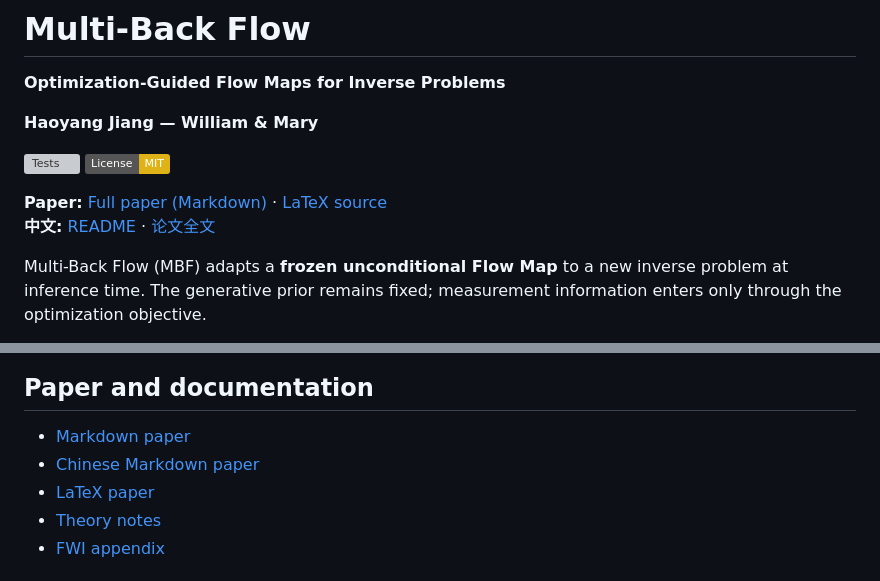
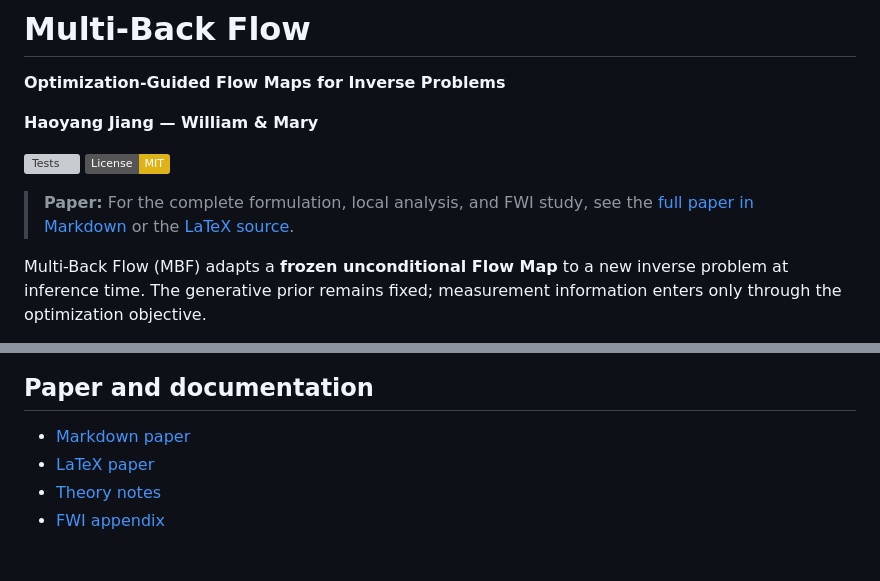
Before and after one commit to HaoyangJiang-WM/FWI, a Markdown page: README.md, 2 parts joined by grey strips. Rendered like a GitHub page; badges without logos; grey boxes are pictures that could not be loaded.

Commit message:
Keep README English-only and link paper prominently

```diff
--- a/README.md
+++ b/README.md
@@ -7,8 +7,7 @@
 [![Tests](https://github.com/HaoyangJiang-WM/FWI/actions/workflows/tests.yml/badge.svg)](https://github.com/HaoyangJiang-WM/FWI/actions/workflows/tests.yml)
 [![License: MIT](https://img.shields.io/badge/License-MIT-yellow.svg)](LICENSE)
 
-**Paper:** [Full paper (Markdown)](paper/main.md) · [LaTeX source](paper/main.tex)
-**中文:** [README](README_zh.md) · [论文全文](paper/main_zh.md)
+> **Paper:** For the complete formulation, local analysis, and FWI study, see the [full paper in Markdown](paper/main.md) or the [LaTeX source](paper/main.tex).
 
 Multi-Back Flow (MBF) adapts a **frozen unconditional Flow Map** to a new inverse problem at inference time. The generative prior remains fixed; measurement information enters only through the optimization objective.
 
@@ -111,7 +110,6 @@ This repository is a compact method, paper, and audit release. Reproducing the c
 ## Paper and documentation
 
 - [Markdown paper](paper/main.md)
-- [Chinese Markdown paper](paper/main_zh.md)
 - [LaTeX paper](paper/main.tex)
 - [Theory notes](docs/theory.md)
 - [FWI appendix](docs/fwi_appendix.md)
```
